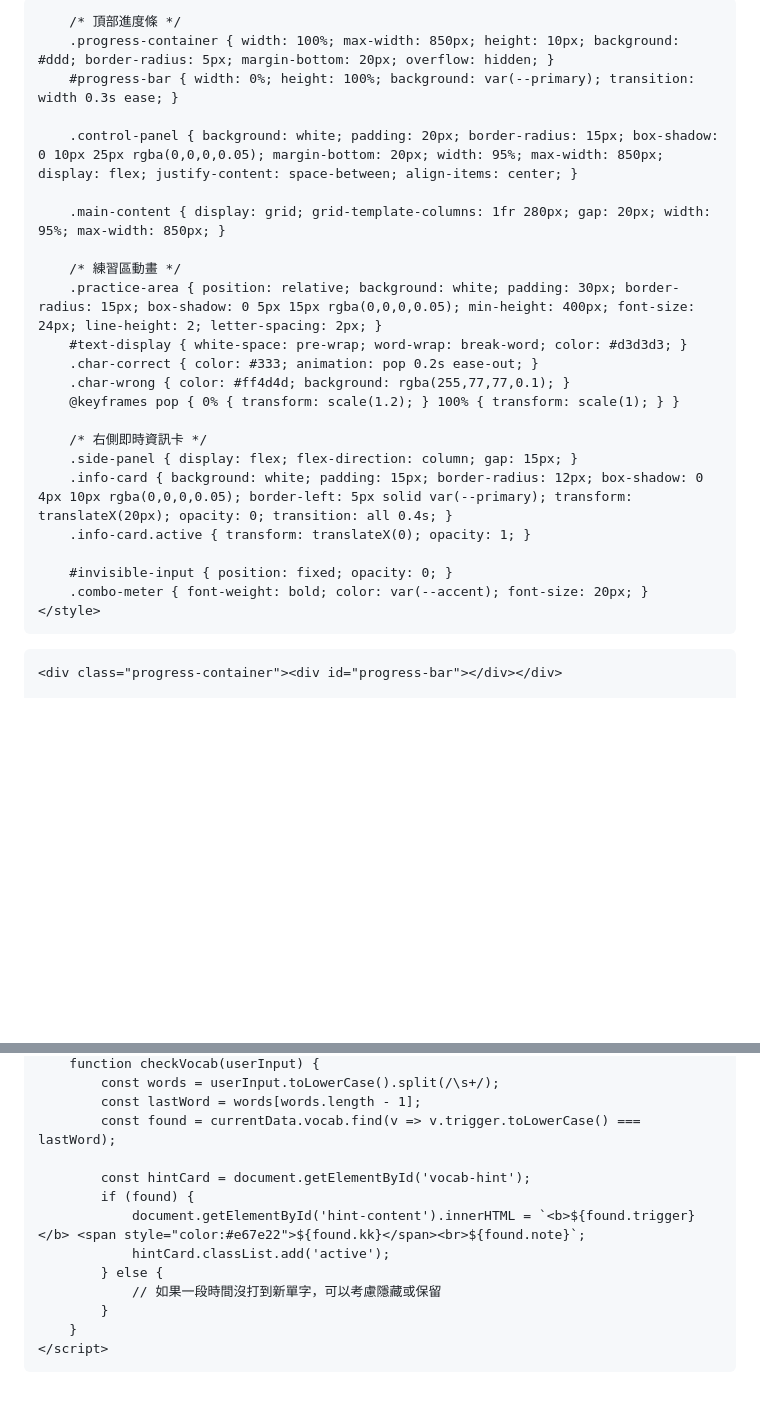
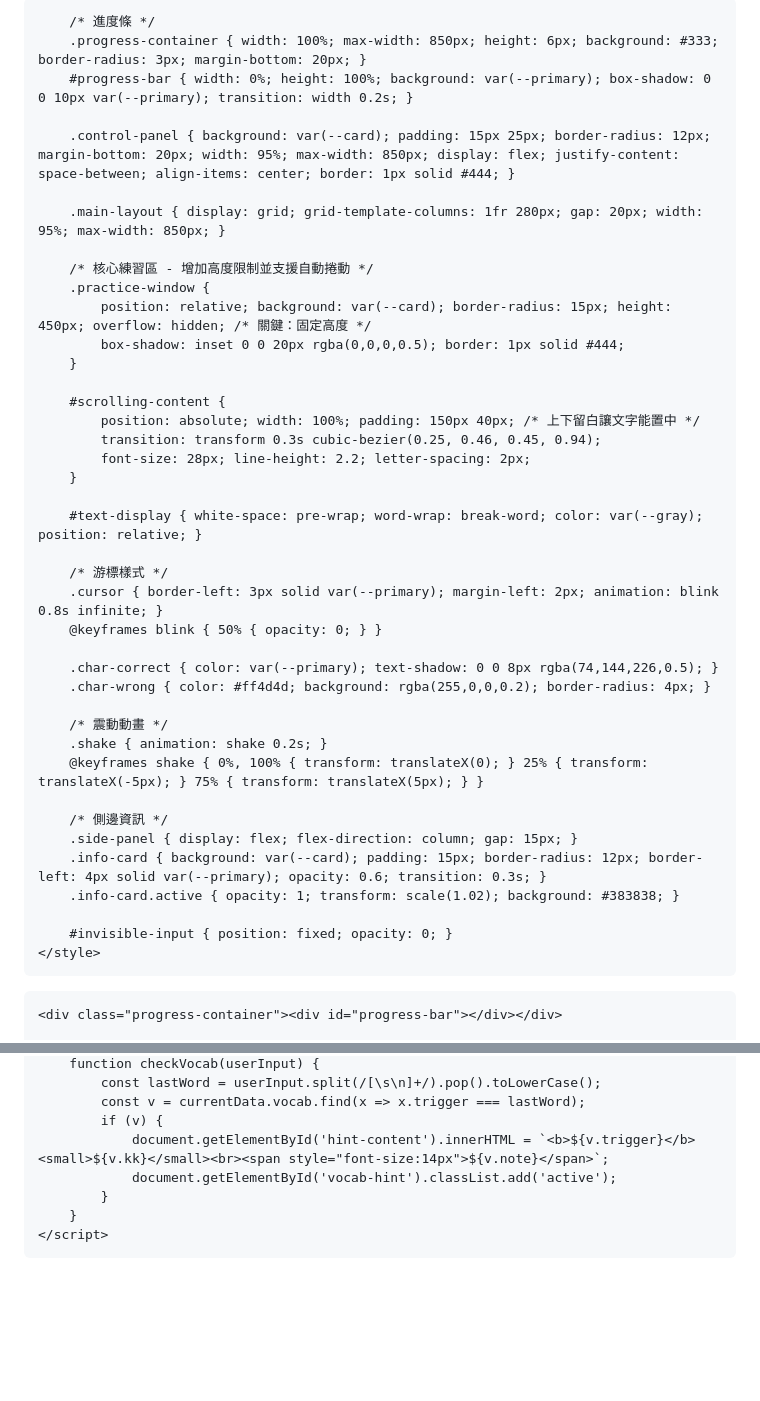
Before and after one commit to SummerYu1999/SingSangSung, a Markdown page: README.md, 2 parts joined by grey strips. Drawn GitHub-style; blank space fills up the shorter version.

```diff
--- a/README.md
+++ b/README.md
@@ -3,33 +3,50 @@
 <head>
     <meta charset="UTF-8">
     <meta name="viewport" content="width=device-width, initial-scale=1.0">
-    <title>SingSangSung Pro - 動態背誦</title>
+    <title>SingSangSung Ultra - 極致沉浸版</title>
     <style>
-        :root { --primary: #4a90e2; --accent: #f39c12; --bg: #f0f2f5; --success: #2ecc71; }
-        body { font-family: 'Segoe UI', 'Microsoft JhengHei', sans-serif; background: var(--bg); display: flex; flex-direction: column; align-items: center; padding: 20px; transition: all 0.3s; }
+        :root { --primary: #4a90e2; --accent: #f39c12; --bg: #1e1e1e; --card: #2d2d2d; --text: #e0e0e0; --gray: #555; }
+        body { font-family: 'Segoe UI', 'Microsoft JhengHei', sans-serif; background: var(--bg); color: var(--text); display: flex; flex-direction: column; align-items: center; padding: 20px; overflow-x: hidden; }
 
-        /* 頂部進度條 */
-        .progress-container { width: 100%; max-width: 850px; height: 10px; background: #ddd; border-radius: 5px; margin-bottom: 20px; overflow: hidden; }
-        #progress-bar { width: 0%; height: 100%; background: var(--primary); transition: width 0.3s ease; }
+        /* 進度條 */
+        .progress-container { width: 100%; max-width: 850px; height: 6px; background: #333; border-radius: 3px; margin-bottom: 20px; }
+        #progress-bar { width: 0%; height: 100%; background: var(--primary); box-shadow: 0 0 10px var(--primary); transition: width 0.2s; }
 
-        .control-panel { background: white; padding: 20px; border-radius: 15px; box-shadow: 0 10px 25px rgba(0,0,0,0.05); margin-bottom: 20px; width: 95%; max-width: 850px; display: flex; justify-content: space-between; align-items: center; }
+        .control-panel { background: var(--card); padding: 15px 25px; border-radius: 12px; margin-bottom: 20px; width: 95%; max-width: 850px; display: flex; justify-content: space-between; align-items: center; border: 1px solid #444; }
 
-        .main-content { display: grid; grid-template-columns: 1fr 280px; gap: 20px; width: 95%; max-width: 850px; }
+        .main-layout { display: grid; grid-template-columns: 1fr 280px; gap: 20px; width: 95%; max-width: 850px; }
 
-        /* 練習區動畫 */
-        .practice-area { position: relative; background: white; padding: 30px; border-radius: 15px; box-shadow: 0 5px 15px rgba(0,0,0,0.05); min-height: 400px; font-size: 24px; line-height: 2; letter-spacing: 2px; }
-        #text-display { white-space: pre-wrap; word-wrap: break-word; color: #d3d3d3; }
-        .char-correct { color: #333; animation: pop 0.2s ease-out; }
-        .char-wrong { color: #ff4d4d; background: rgba(255,77,77,0.1); }
-        @keyframes pop { 0% { transform: scale(1.2); } 100% { transform: scale(1); } }
+        /* 核心練習區 - 增加高度限制並支援自動捲動 */
+        .practice-window {
+            position: relative; background: var(--card); border-radius: 15px; height: 450px; overflow: hidden; /* 關鍵：固定高度 */
+            box-shadow: inset 0 0 20px rgba(0,0,0,0.5); border: 1px solid #444;
+        }
 
-        /* 右側即時資訊卡 */
+        #scrolling-content {
+            position: absolute; width: 100%; padding: 150px 40px; /* 上下留白讓文字能置中 */
+            transition: transform 0.3s cubic-bezier(0.25, 0.46, 0.45, 0.94);
+            font-size: 28px; line-height: 2.2; letter-spacing: 2px;
+        }
+
+        #text-display { white-space: pre-wrap; word-wrap: break-word; color: var(--gray); position: relative; }
+
+        /* 游標樣式 */
+        .cursor { border-left: 3px solid var(--primary); margin-left: 2px; animation: blink 0.8s infinite; }
+        @keyframes blink { 50% { opacity: 0; } }
+
+        .char-correct { color: var(--primary); text-shadow: 0 0 8px rgba(74,144,226,0.5); }
+        .char-wrong { color: #ff4d4d; background: rgba(255,0,0,0.2); border-radius: 4px; }
+
+        /* 震動動畫 */
+        .shake { animation: shake 0.2s; }
+        @keyframes shake { 0%, 100% { transform: translateX(0); } 25% { transform: translateX(-5px); } 75% { transform: translateX(5px); } }
+
+        /* 側邊資訊 */
         .side-panel { display: flex; flex-direction: column; gap: 15px; }
-        .info-card { background: white; padding: 15px; border-radius: 12px; box-shadow: 0 4px 10px rgba(0,0,0,0.05); border-left: 5px solid var(--primary); transform: translateX(20px); opacity: 0; transition: all 0.4s; }
-        .info-card.active { transform: translateX(0); opacity: 1; }
+        .info-card { background: var(--card); padding: 15px; border-radius: 12px; border-left: 4px solid var(--primary); opacity: 0.6; transition: 0.3s; }
+        .info-card.active { opacity: 1; transform: scale(1.02); background: #383838; }
 
         #invisible-input { position: fixed; opacity: 0; }
-        .combo-meter { font-weight: bold; color: var(--accent); font-size: 20px; }
     </style>
 </head>
 <body onclick="document.getElementById('invisible-input').focus()">
@@ -131,14 +176,9 @@
         function checkVocab(userInput) {
-            const words = userInput.toLowerCase().split(/\s+/);
-            const lastWord = words[words.length - 1];
-            const found = currentData.vocab.find(v => v.trigger.toLowerCase() === lastWord);
-
-            const hintCard = document.getElementById('vocab-hint');
-            if (found) {
-                document.getElementById('hint-content').innerHTML = `<b>${found.trigger}</b> <span style="color:#e67e22">${found.kk}</span><br>${found.note}`;
-                hintCard.classList.add('active');
-            } else {
-                // 如果一段時間沒打到新單字，可以考慮隱藏或保留
+            const lastWord = userInput.split(/[\s\n]+/).pop().toLowerCase();
+            const v = currentData.vocab.find(x => x.trigger === lastWord);
+            if (v) {
+                document.getElementById('hint-content').innerHTML = `<b>${v.trigger}</b> <small>${v.kk}</small><br><span style="font-size:14px">${v.note}</span>`;
+                document.getElementById('vocab-hint').classList.add('active');
             }
         }
     </script>
```
Also changed, not shown: other parts of README.md (+65 -37 lines).
